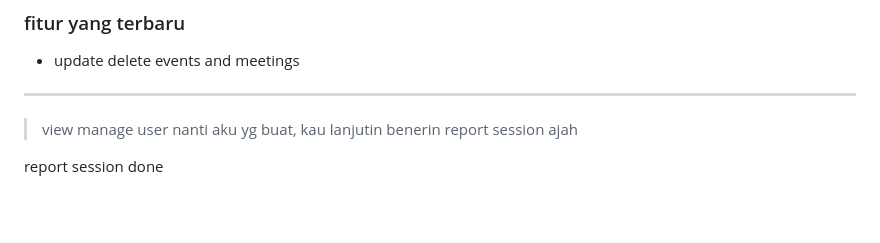
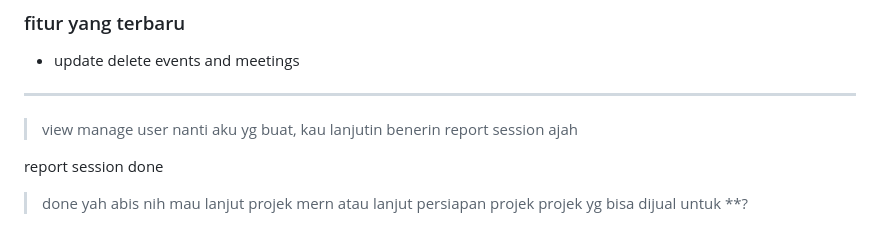
Before and after one commit to angga150/Hmmi-Community, a Markdown page: README.md, the part around the change. Rendered like a GitHub page; blank space fills up the shorter version.

Commit message:
cek readme

```diff
--- a/README.md
+++ b/README.md
@@ -221,3 +221,5 @@ POST /api/attendance/checkin/manual
 
 
 report session done
+
+> done yah abis nih mau lanjut projek mern atau lanjut persiapan projek projek yg bisa dijual untuk **?
```
